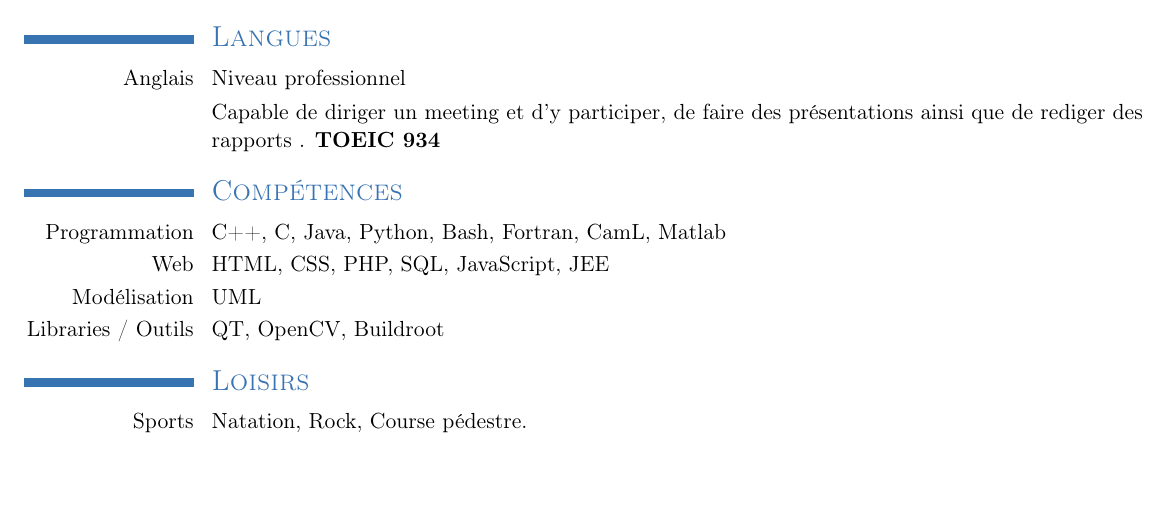
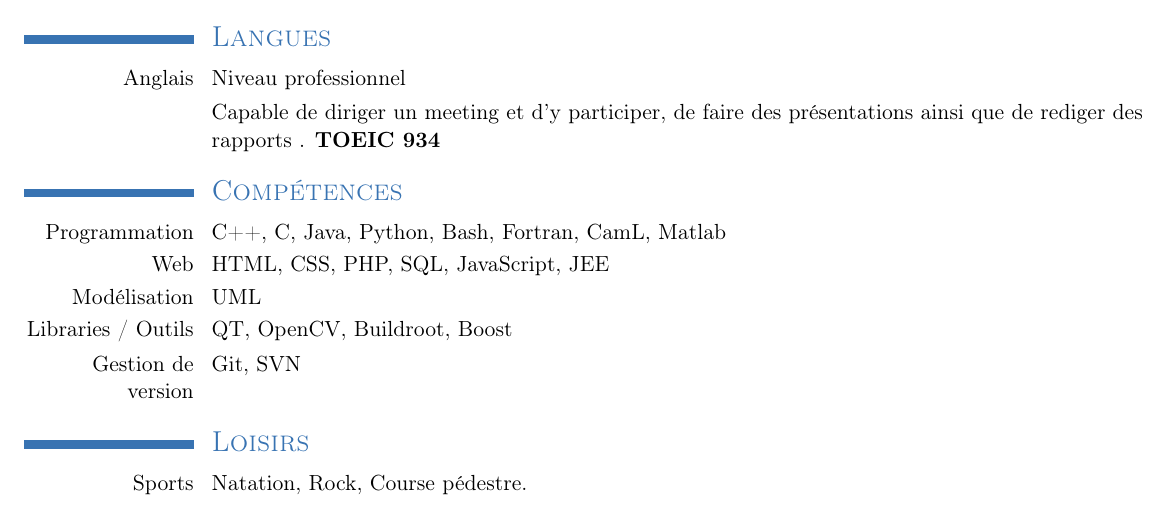
Before and after one commit to trishika/resume_tex, a LaTeX CV (cv.tex): part of the page before the commit and part of page 1 of 2 after it, cut so that both start at the same text, the shorter picture padded with empty space. Compiled offline with pdfLaTeX.

Commit message:
[SKILLS] Update skills with version control and boost

```diff
--- a/cv.tex
+++ b/cv.tex
@@ -251,7 +251,8 @@
 	\cvline{\T{Programmings}{Programmation}}{C++, C, Java, Python, Bash, Fortran, CamL, Matlab}
 	\cvline{Web}{HTML, CSS, PHP, SQL, JavaScript, JEE}
 	\cvline{\T{Modelisation}{Modélisation}}{UML}
-	\cvline{Libraries / \T{Tools}{Outils}}{QT, OpenCV, Buildroot}
+	\cvline{Libraries / \T{Tools}{Outils}}{QT, OpenCV, Buildroot, Boost}
+	\cvline{\T{Version Control}{Gestion de version}}{Git, SVN}
 
 \section{\textsc{\T{Interest}{Loisirs}}}
 
```
